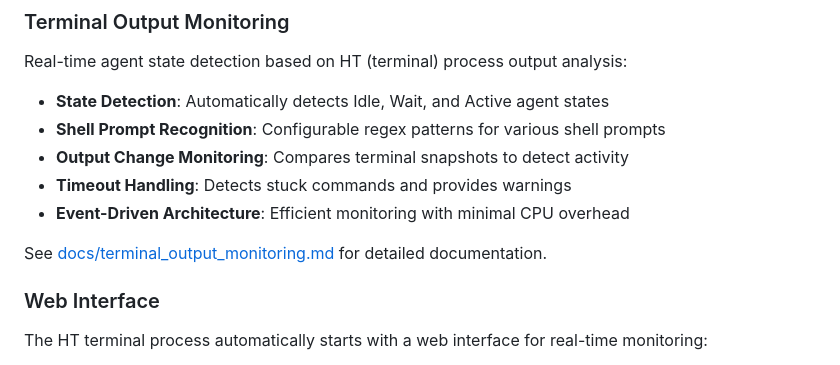
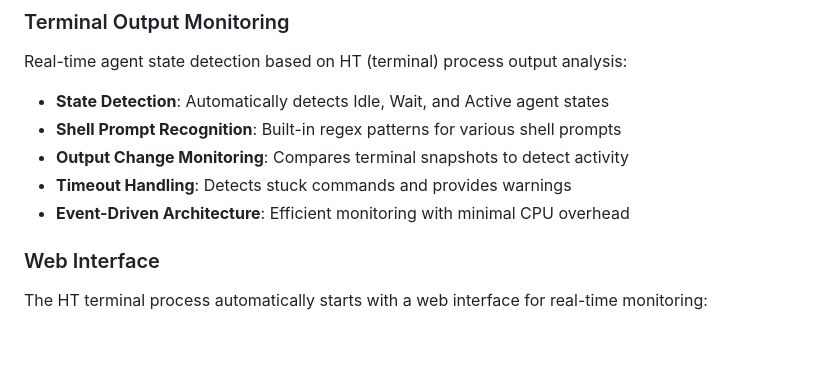
Before and after one commit to sonesuke/ccagents, a Markdown page: README.md, the part around the change. Rendered like a GitHub page; blank space fills up the shorter version.

```diff
--- a/README.md
+++ b/README.md
@@ -116,12 +116,10 @@ See [docs/architecture.md](docs/architecture.md) for system design details.
 Real-time agent state detection based on HT (terminal) process output analysis:
 
 - **State Detection**: Automatically detects Idle, Wait, and Active agent states
-- **Shell Prompt Recognition**: Configurable regex patterns for various shell prompts
+- **Shell Prompt Recognition**: Built-in regex patterns for various shell prompts
 - **Output Change Monitoring**: Compares terminal snapshots to detect activity
 - **Timeout Handling**: Detects stuck commands and provides warnings
 - **Event-Driven Architecture**: Efficient monitoring with minimal CPU overhead
-
-See [docs/terminal_output_monitoring.md](docs/terminal_output_monitoring.md) for detailed documentation.
 
 ### Web Interface
 
```
Also changed, not shown: docs/terminal_output_monitoring.md (deleted, +0 -358 lines).
